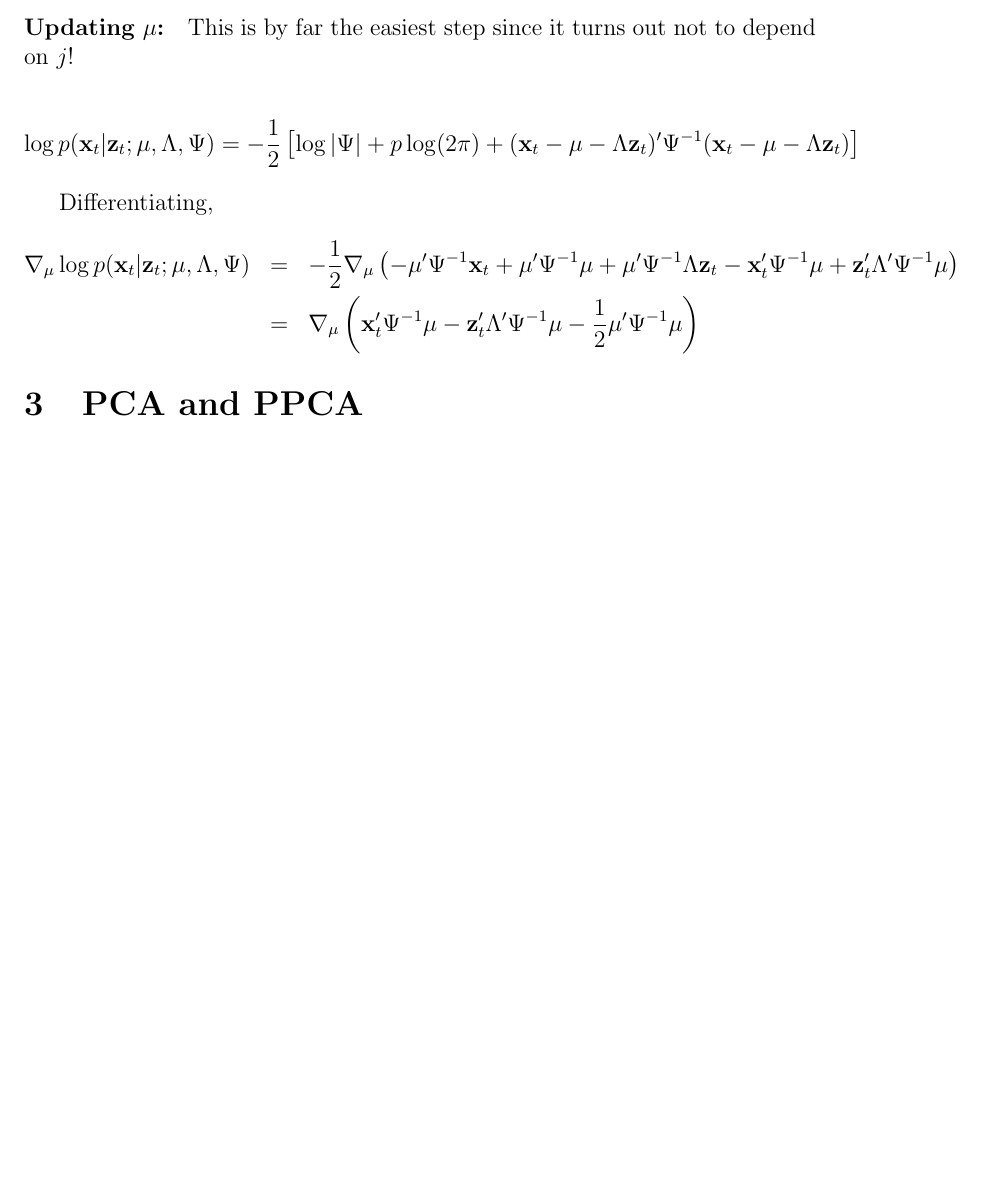
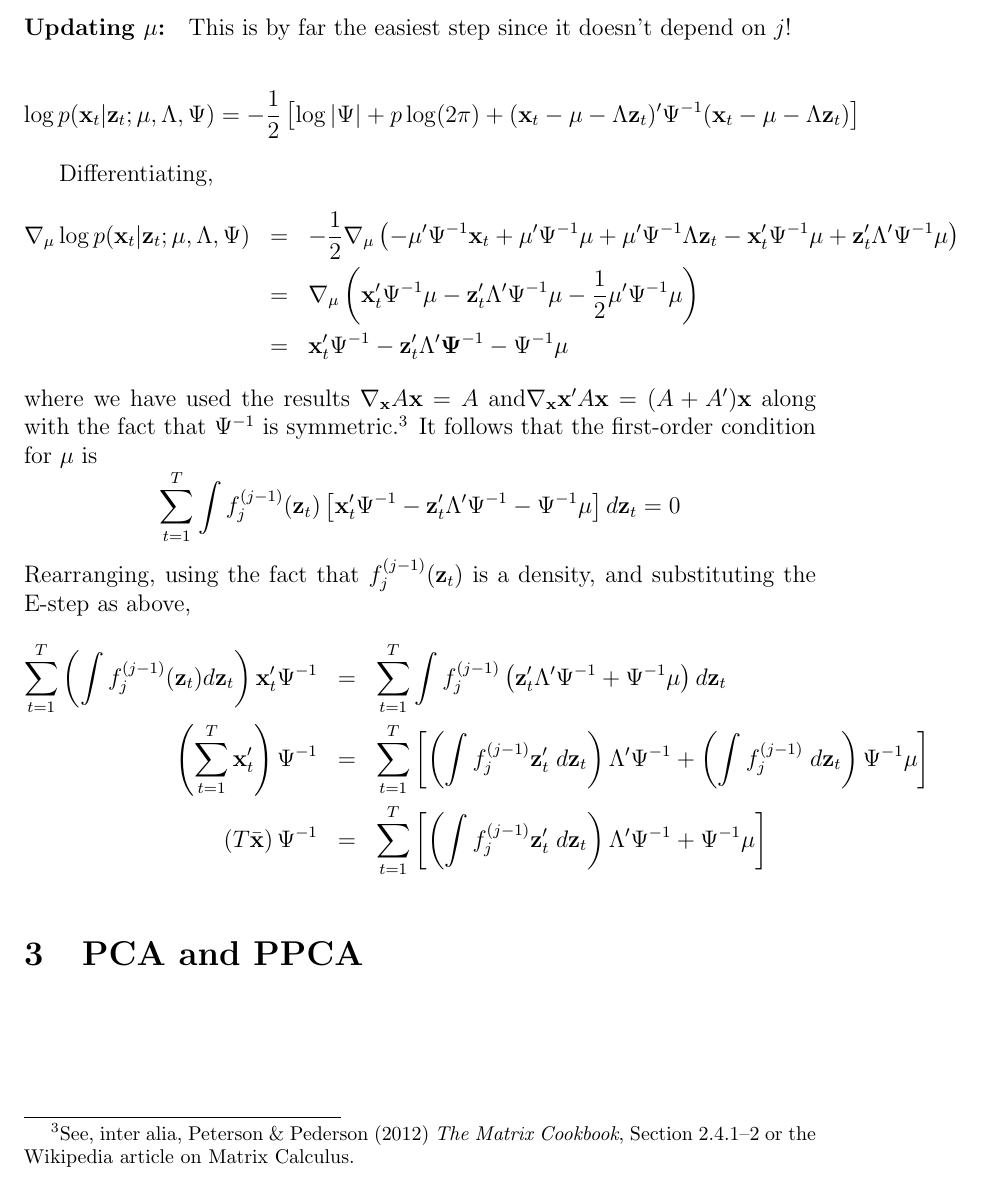
Before and after one commit to fditraglia/econ722, a LaTeX document (lecture10_classical_factor.tex): part of page 14 of 14, cut so that both start at the same text, the shorter picture padded with empty space. Compiled offline with pdfLaTeX.

Commit message:
more on m-step for mu

```diff
--- a/lecture10_classical_factor.tex
+++ b/lecture10_classical_factor.tex
@@ -380,7 +380,7 @@ Notice that the M-step update for $\Lambda$ looks what would be the multivariate
 
 
 
-\paragraph{Updating $\mu$:} This is by far the easiest step since it turns out not to depend on $j$!
+\paragraph{Updating $\mu$:} This is by far the easiest step since it doesn't depend on $j$!
 
 
 	$$\log p(\textbf{x}_t| \textbf{z}_t;\mu, \Lambda, \Psi) = -\frac{1}{2}\left[  \log |\Psi| + p \log(2\pi) +(\mathbf{x}_t - \mu -  \Lambda \textbf{z}_t)' \Psi^{-1} (\mathbf{x}_t - \mu -  \Lambda \textbf{z}_t)\right] $$
@@ -388,9 +388,17 @@ Notice that the M-step update for $\Lambda$ looks what would be the multivariate
 Differentiating,
  \begin{eqnarray*}
  	\nabla_\mu \log p(\mathbf{x}_t|\mathbf{z}_t;\mu, \Lambda, \Psi) &=& -\frac{1}{2} \nabla_\mu \left( -\mu' \Psi^{-1} \mathbf{x}_t + \mu' \Psi^{-1}\mu + \mu' \Psi^{-1} \Lambda \mathbf{z}_t - \mathbf{x}_t' \Psi^{-1} \mu +  \mathbf{z}_t'\Lambda' \Psi^{-1} \mu  \right)\\
- 		&=& \nabla_\mu \left(\mathbf{x}_t' \Psi^{-1} \mu - \mathbf{z}_t' \Lambda' \Psi^{-1}\mu - \frac{1}{2} \mu' \Psi^{-1} \mu \right)
+ 		&=& \nabla_\mu \left(\mathbf{x}_t' \Psi^{-1} \mu - \mathbf{z}_t' \Lambda' \Psi^{-1}\mu - \frac{1}{2} \mu' \Psi^{-1} \mu \right)\\
+ 		&=& \mathbf{x}_t' \Psi^{-1} - \mathbf{z}_t'\Lambda'\mathbf \Psi^{-1} - \Psi^{-1}\mu
  \end{eqnarray*}
-
+where we have used the results $\nabla_{\mathbf{x}}A \mathbf{x} = A$ and$\nabla_{\mathbf{x}}\mathbf{x}'A \mathbf{x} = (A + A')\mathbf{x}$ along with the fact that $\Psi^{-1}$ is symmetric.\footnote{See, inter alia, Peterson \& Pederson (2012) \emph{The Matrix Cookbook}, Section 2.4.1--2 or the Wikipedia article on Matrix Calculus.} It follows that the first-order condition for $\mu$ is
+$$\sum_{t = 1}^T \int f_j^{(j-1)}(\mathbf{z}_t) \left[\mathbf{x}_t' \Psi^{-1} - \mathbf{z}_t'\Lambda' \Psi^{-1} - \Psi^{-1}\mu \right] d \mathbf{z}_t = 0$$
+Rearranging, using the fact that $f_j^{(j-1)}(\mathbf{z}_t)$ is a density, and substituting the E-step as above,
+	\begin{eqnarray*}
+		\sum_{t=1}^T \left(\int f_j^{(j-1)}(\mathbf{z}_t) d \mathbf{z}_t\right) \mathbf{x}_t' \Psi^{-1} &=& \sum_{t=1}^T\int f_j^{(j-1)}\left( \mathbf{z}_t'\Lambda' \Psi^{-1} + \Psi^{-1}\mu \right) d \mathbf{z}_t\\
+		\left(\sum_{t=1}^T\mathbf{x}_t'\right) \Psi^{-1} &=& \sum_{t=1}^T  \left[\left(\int f_j^{(j-1)} \mathbf{z}_t' \; d \mathbf{z}_t\right)\Lambda' \Psi^{-1} + \left(\int f_j^{(j-1)} \; d \mathbf{z}_t \right)\Psi^{-1} \mu \right]\\
+		\left(T \bar{\mathbf{x}}\right)\Psi^{-1} &=& \sum_{t=1}^T  \left[\left(\int f_j^{(j-1)} \mathbf{z}_t' \; d \mathbf{z}_t\right)\Lambda' \Psi^{-1} +\Psi^{-1} \mu \right]\\
+	\end{eqnarray*}
 
 \section{PCA and PPCA}
 
```
